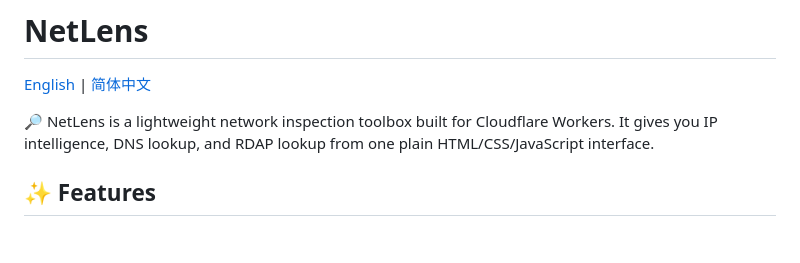
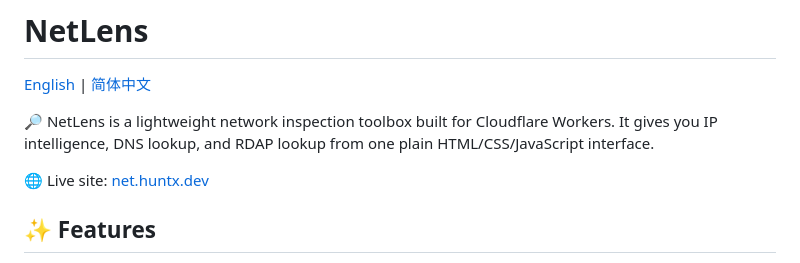
Before and after one commit to HuntX-dev/NetLens, a Markdown page: README.md, the part around the change. Drawn GitHub-style; blank space fills up the shorter version.

Commit message:
docs: add live site link

```diff
--- a/README.md
+++ b/README.md
@@ -3,6 +3,8 @@
 [English](README.md) | [简体中文](README.zh-CN.md)
 
 🔎 NetLens is a lightweight network inspection toolbox built for Cloudflare Workers. It gives you IP intelligence, DNS lookup, and RDAP lookup from one plain HTML/CSS/JavaScript interface.
+
+🌐 Live site: [net.huntx.dev](https://net.huntx.dev)
 
 ## ✨ Features
 
```
Also changed, not shown: README.zh-CN.md (+2 -0 lines).
